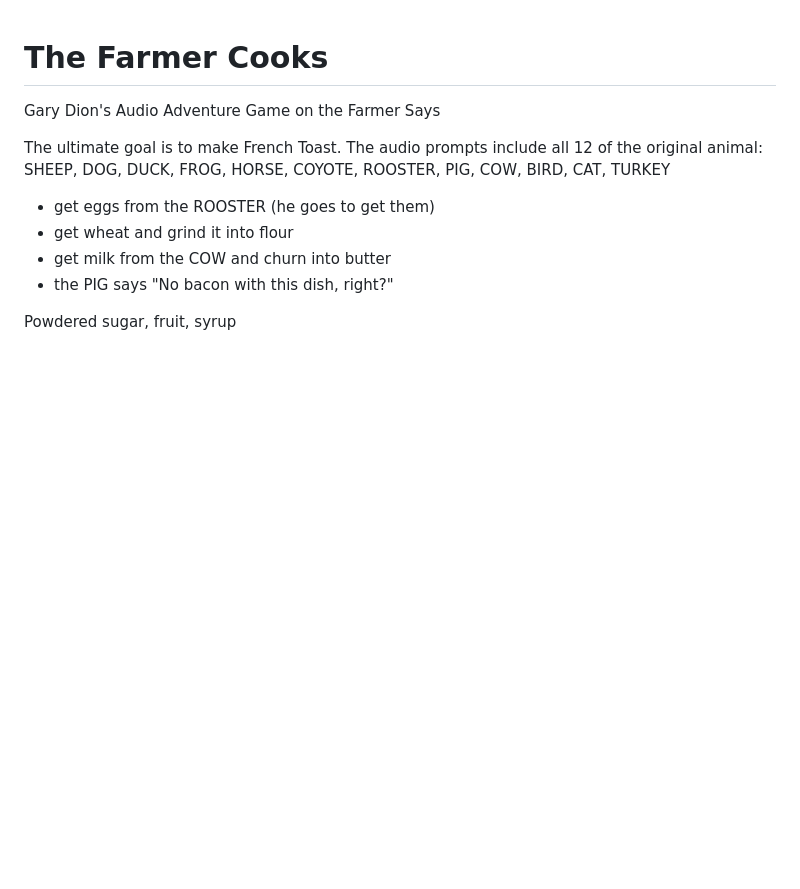
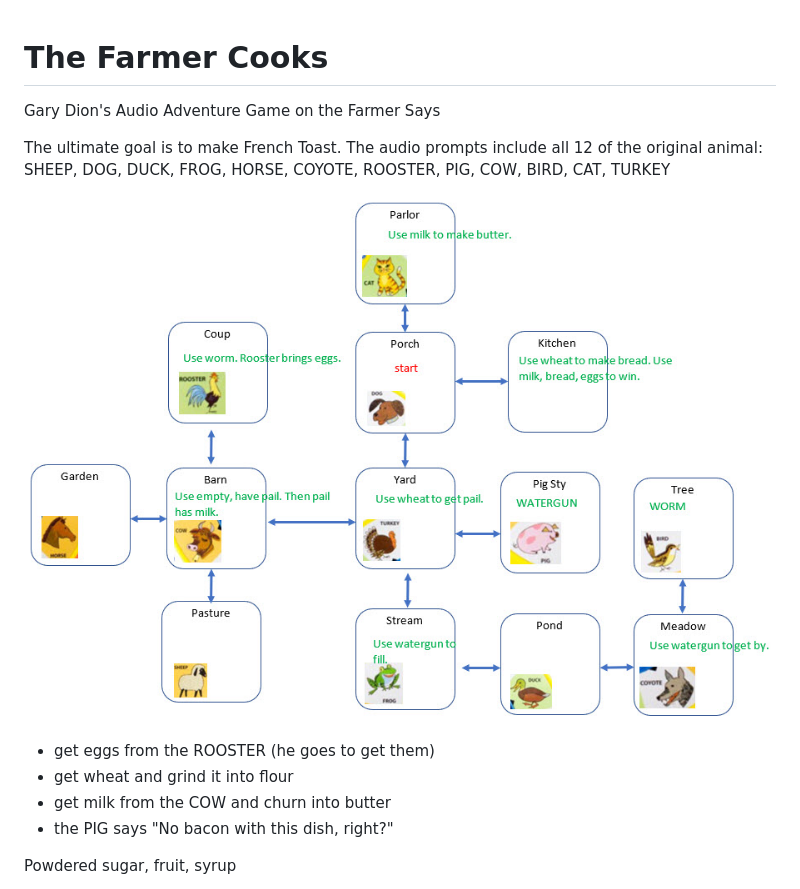
Before and after one commit to topherCantrell/farmer-cooks, a Markdown page: README.md, the part around the change. Drawn GitHub-style; pictures changed too: art/map.jpg (added); blank space fills up the shorter version.

Commit message:
initial ideas

```diff
--- a/README.md
+++ b/README.md
@@ -3,6 +3,8 @@
 Gary Dion's Audio Adventure Game on the Farmer Says
 
 The ultimate goal is to make French Toast. The audio prompts include all 12 of the original animal: SHEEP, DOG, DUCK, FROG, HORSE, COYOTE, ROOSTER, PIG, COW, BIRD, CAT, TURKEY
+
+![](art/map.jpg)
 
   - get eggs from the ROOSTER (he goes to get them)
   - get wheat and grind it into flour
```
Also changed, not shown: 1 other file.
